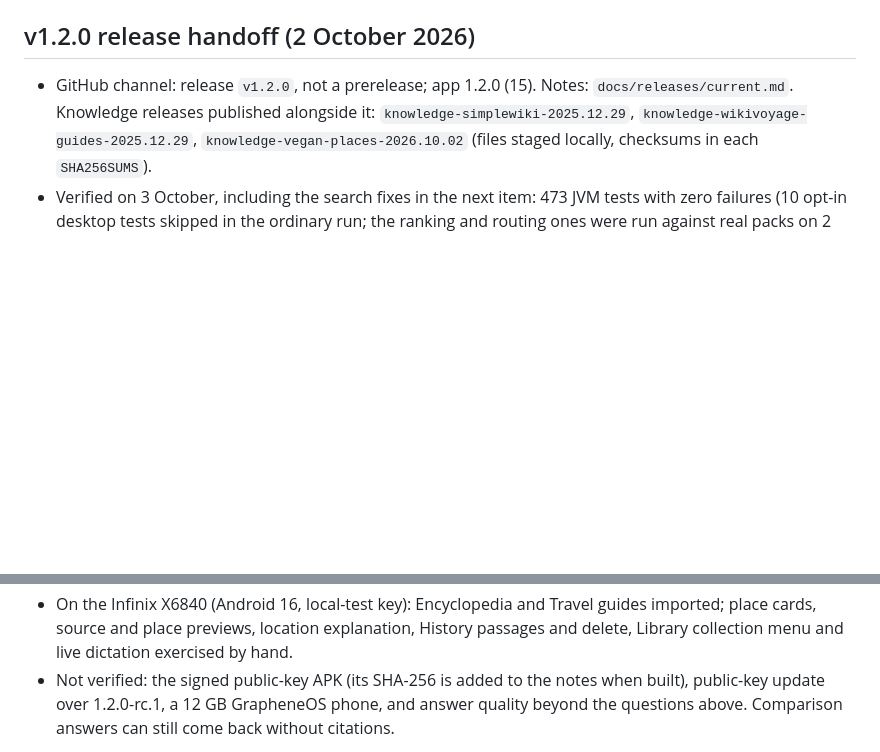
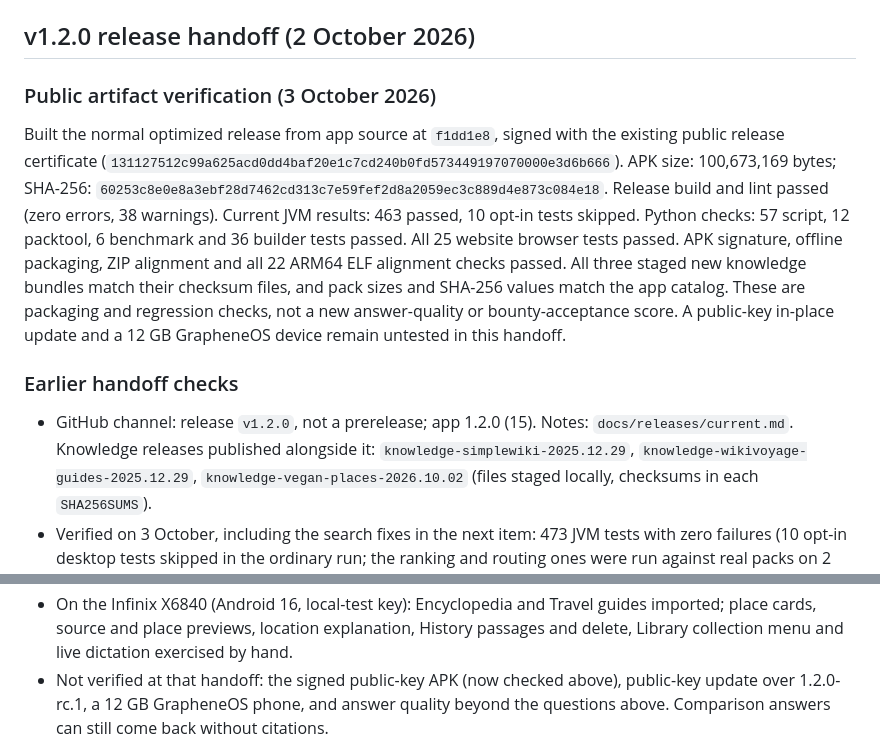
Before and after one commit to 0x94t3z/fieldatlas, a Markdown page: docs/compliance/release-audit.md, 2 parts joined by grey strips. GitHub-like rendering; blank space fills up the shorter version.

Commit message:
Record verified public v1.2.0 artifact and release checks

```diff
--- a/docs/compliance/release-audit.md
+++ b/docs/compliance/release-audit.md
@@ -3,6 +3,23 @@
 Updated 3 October 2026. **Owner approved v1.2.0 as a public release (not a prerelease). That is a publication decision, not a claim that the quality gates below have passed.** Remaining quality and verification gaps below still apply. This is the single maintained readiness document. Historical release evidence remains in Git history and published release tags; older local audit drafts are archived under ignored `build/private/archive/repo-cleanup/`.
 
 ## v1.2.0 release handoff (2 October 2026)
+
+### Public artifact verification (3 October 2026)
+
+Built the normal optimized release from app source at `f1dd1e8`, signed with the
+existing public release certificate (`131127512c99a625acd0dd4baf20e1c7cd240b0fd573449197070000e3d6b666`).
+APK size: 100,673,169 bytes; SHA-256:
+`60253c8e0e8a3ebf28d7462cd313c7e59fef2d8a2059ec3c889d4e873c084e18`.
+Release build and lint passed (zero errors, 38 warnings). Current JVM results:
+463 passed, 10 opt-in tests skipped. Python checks: 57 script, 12 packtool,
+6 benchmark and 36 builder tests passed. All 25 website browser tests passed.
+APK signature, offline packaging, ZIP alignment and all 22 ARM64 ELF alignment
+checks passed. All three staged new knowledge bundles match their checksum files,
+and pack sizes and SHA-256 values match the app catalog. These are packaging and
+regression checks, not a new answer-quality or bounty-acceptance score. A public-key
+in-place update and a 12 GB GrapheneOS device remain untested in this handoff.
+
+### Earlier handoff checks
 
 - GitHub channel: release `v1.2.0`, not a prerelease; app 1.2.0 (15). Notes:
   `docs/releases/current.md`. Knowledge releases published alongside it:
@@ -22,7 +39,7 @@ Updated 3 October 2026. **Owner approved v1.2.0 as a public release (not a prere
 - On the Infinix X6840 (Android 16, local-test key): Encyclopedia and Travel guides imported;
   place cards, source and place previews, location explanation, History passages and
   delete, Library collection menu and live dictation exercised by hand.
-- Not verified: the signed public-key APK (its SHA-256 is added to the notes when built),
+- Not verified at that handoff: the signed public-key APK (now checked above),
   public-key update over 1.2.0-rc.1, a 12 GB GrapheneOS phone, and answer quality beyond
   the questions above. Comparison answers can still come back without citations.
 
```
Also changed, not shown: docs/releases/current.md (+1 -1 lines).
